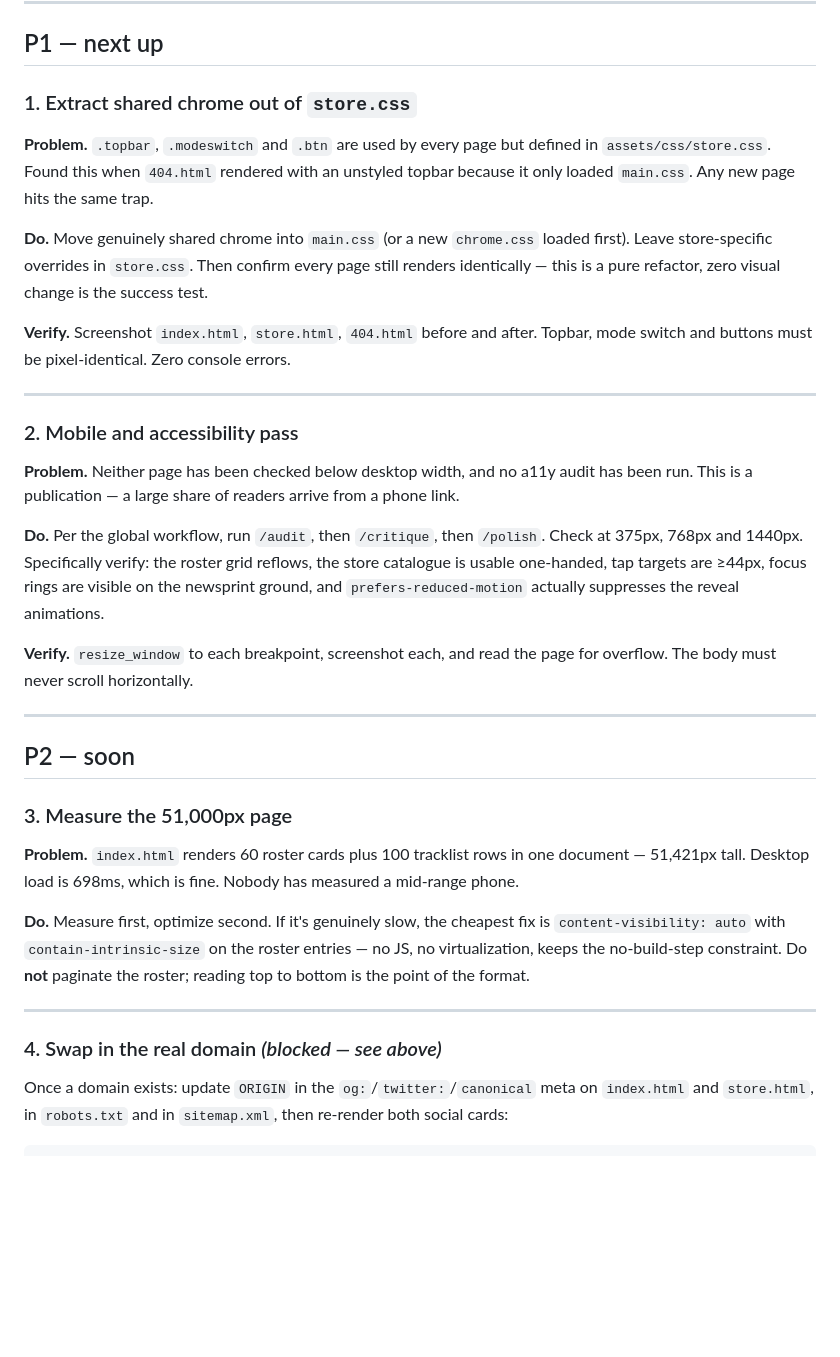
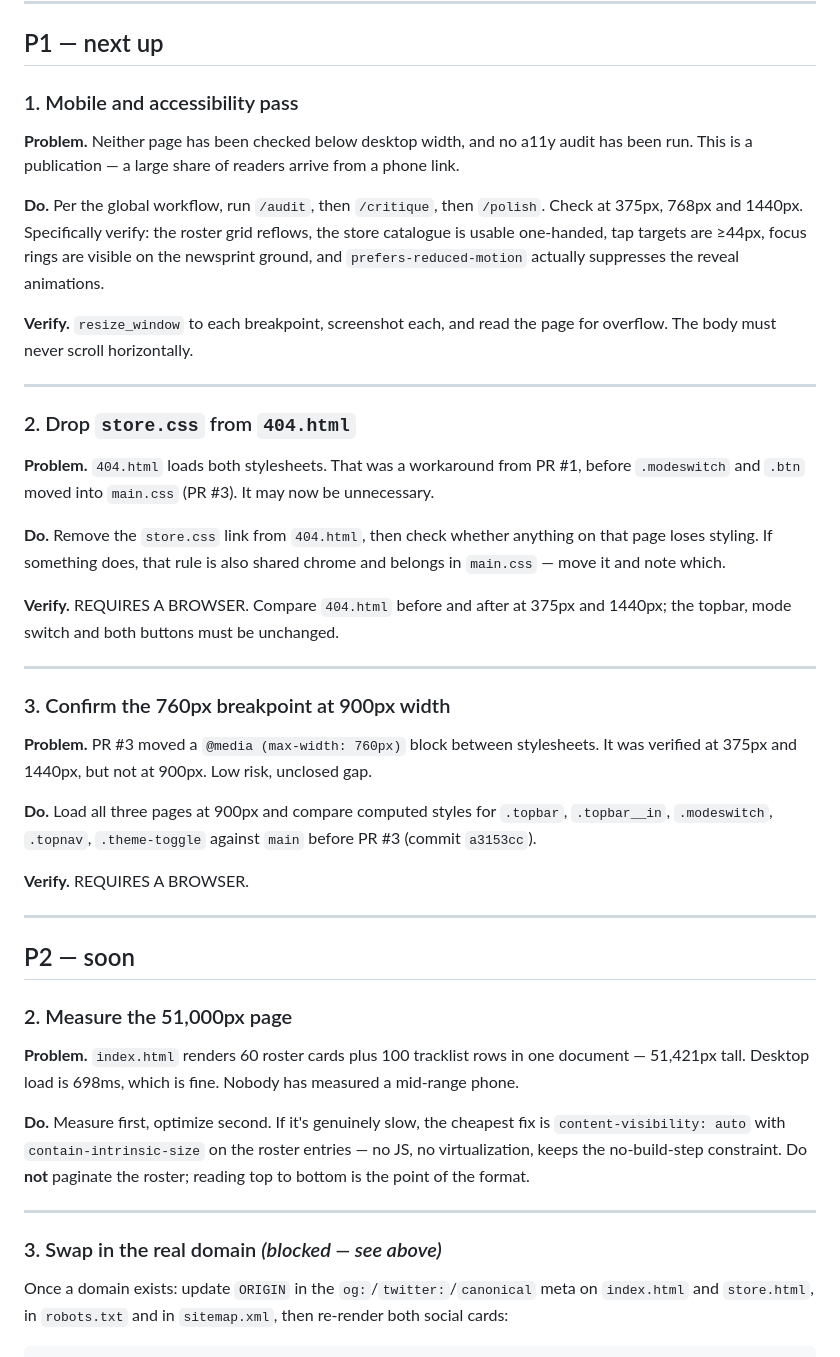
Before and after one commit to gedox/people-hate-jazz, a Markdown page: docs/BACKLOG.md, the part around one of its changes. Rendered like a GitHub page; blank space fills up the shorter version.

```diff
--- a/docs/BACKLOG.md
+++ b/docs/BACKLOG.md
@@ -21,22 +21,7 @@ add an item, put it in priority order and write it so a stranger could do it.
 
 ## P1 — next up
 
-### 1. Extract shared chrome out of `store.css`
-
-**Problem.** `.topbar`, `.modeswitch` and `.btn` are used by every page but defined in
-`assets/css/store.css`. Found this when `404.html` rendered with an unstyled topbar
-because it only loaded `main.css`. Any new page hits the same trap.
-
-**Do.** Move genuinely shared chrome into `main.css` (or a new `chrome.css` loaded
-first). Leave store-specific overrides in `store.css`. Then confirm every page still
-renders identically — this is a pure refactor, zero visual change is the success test.
-
-**Verify.** Screenshot `index.html`, `store.html`, `404.html` before and after. Topbar,
-mode switch and buttons must be pixel-identical. Zero console errors.
-
----
-
-### 2. Mobile and accessibility pass
+### 1. Mobile and accessibility pass
 
 **Problem.** Neither page has been checked below desktop width, and no a11y audit has
 been run. This is a publication — a large share of readers arrive from a phone link.
@@ -51,9 +36,36 @@ overflow. The body must never scroll horizontally.
 
 ---
 
+### 2. Drop `store.css` from `404.html`
+
+**Problem.** `404.html` loads both stylesheets. That was a workaround from PR #1, before
+`.modeswitch` and `.btn` moved into `main.css` (PR #3). It may now be unnecessary.
+
+**Do.** Remove the `store.css` link from `404.html`, then check whether anything on that
+page loses styling. If something does, that rule is also shared chrome and belongs in
+`main.css` — move it and note which.
+
+**Verify.** REQUIRES A BROWSER. Compare `404.html` before and after at 375px and 1440px;
+the topbar, mode switch and both buttons must be unchanged.
+
+---
+
+### 3. Confirm the 760px breakpoint at 900px width
+
+**Problem.** PR #3 moved a `@media (max-width: 760px)` block between stylesheets. It was
+verified at 375px and 1440px, but not at 900px. Low risk, unclosed gap.
+
+**Do.** Load all three pages at 900px and compare computed styles for `.topbar`,
+`.topbar__in`, `.modeswitch`, `.topnav`, `.theme-toggle` against `main` before PR #3
+(commit `a3153cc`).
+
+**Verify.** REQUIRES A BROWSER.
+
+---
+
 ## P2 — soon
 
-### 3. Measure the 51,000px page
+### 2. Measure the 51,000px page
 
 **Problem.** `index.html` renders 60 roster cards plus 100 tracklist rows in one
 document — 51,421px tall. Desktop load is 698ms, which is fine. Nobody has measured a
@@ -66,7 +78,7 @@ reading top to bottom is the point of the format.
 
 ---
 
-### 4. Swap in the real domain *(blocked — see above)*
+### 3. Swap in the real domain *(blocked — see above)*
 
 Once a domain exists: update `ORIGIN` in the `og:`/`twitter:`/`canonical` meta on
 `index.html` and `store.html`, in `robots.txt` and in `sitemap.xml`, then re-render both
```
Also changed, not shown: other parts of docs/BACKLOG.md (+10 -3 lines), CLAUDE.md (+7 -2 lines).
